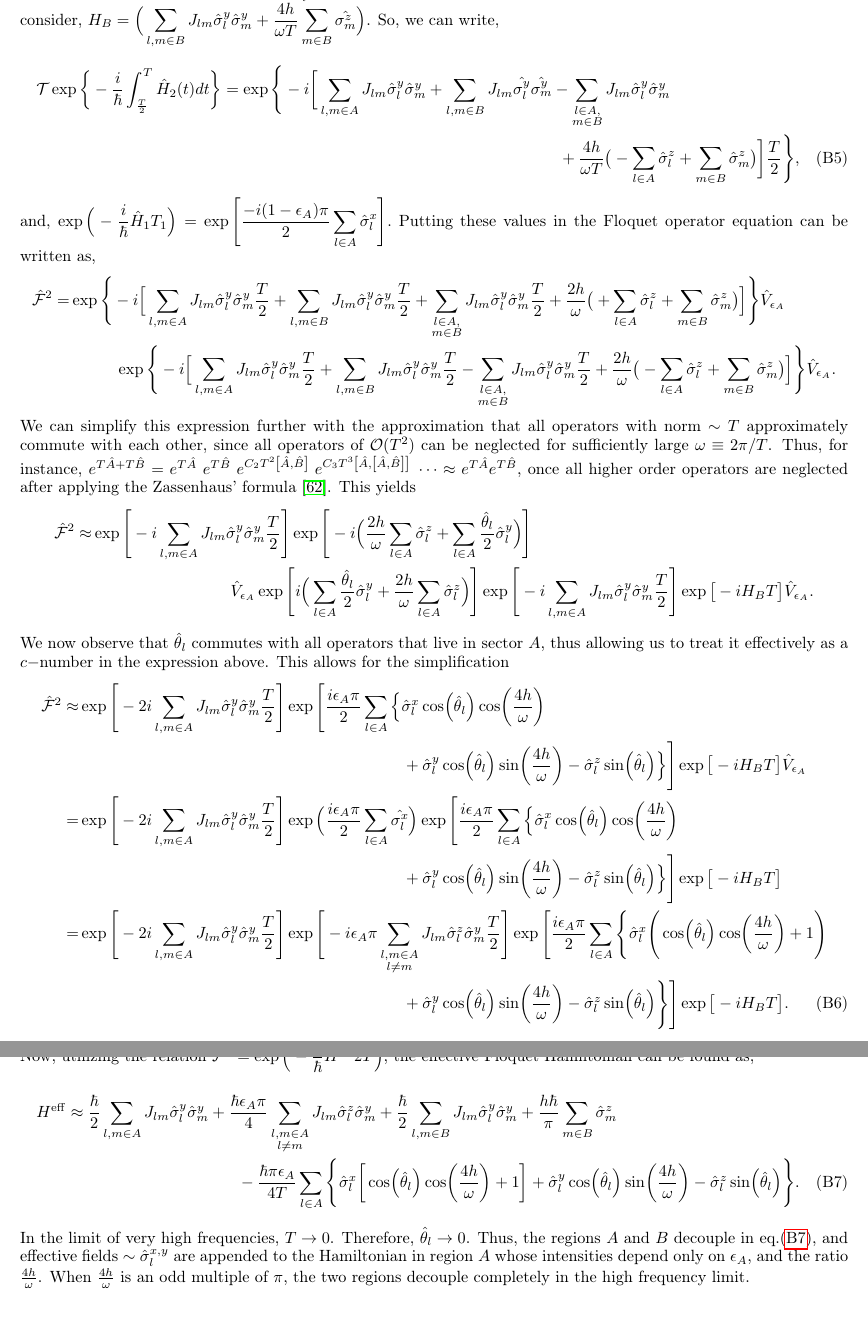
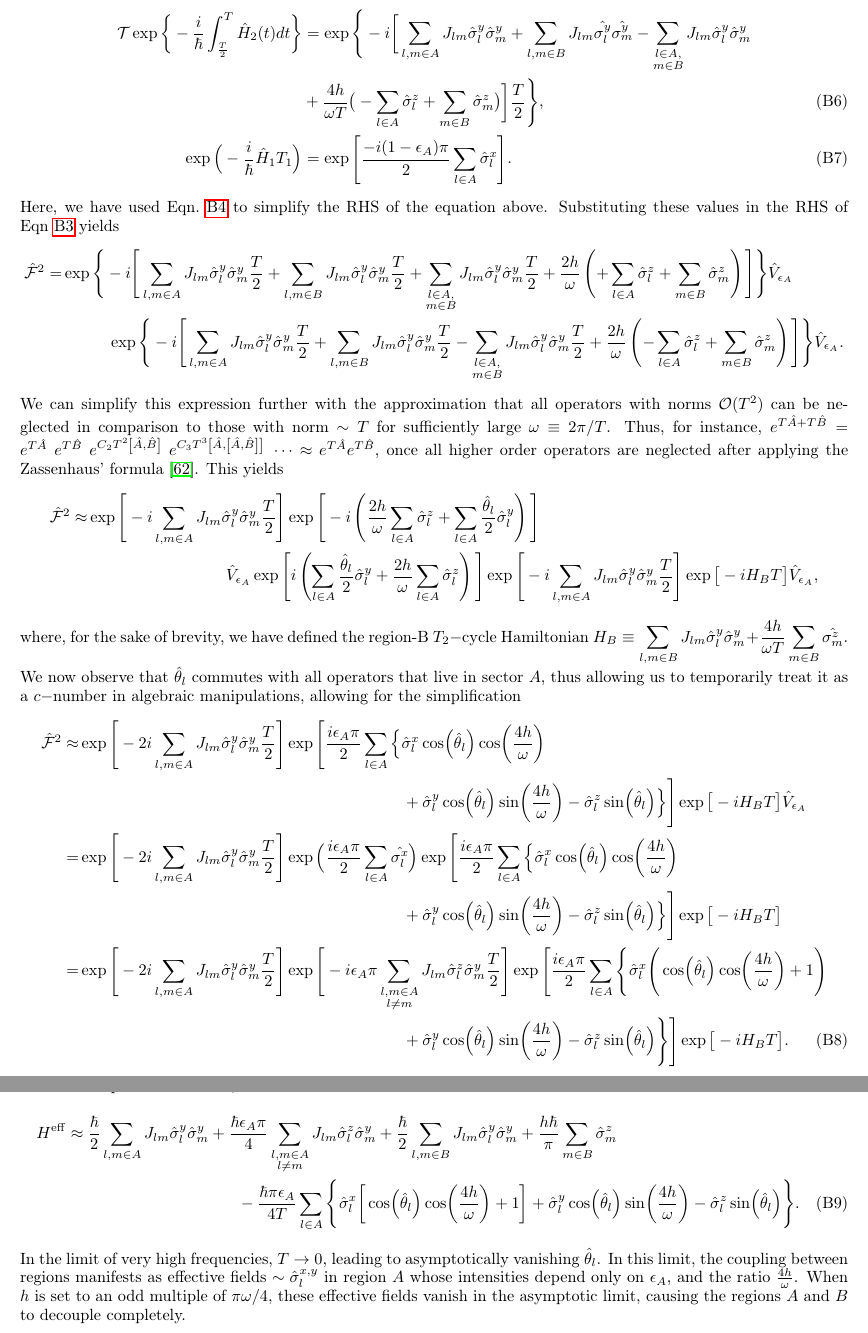
Before and after one commit to rahmahi/Chimera_Time_Crystal, a LaTeX paper (manuscript/chimera_disorder_free.tex): two parts of pages 14 and 15 of 15, joined at a grey line, cut so that both start at the same text. Compiled offline with pdfLaTeX.

Commit message:
Finished proofing the appeidix. There is one doubt left that I have annotated

```diff
--- a/manuscript/chimera_disorder_free.tex
+++ b/manuscript/chimera_disorder_free.tex
@@ -325,28 +323,28 @@ In contrast to the preceding subsection, which focused on the examination of mac
-	Let us consider, $\epsilon_A \neq 0$ and $\epsilon_B=1$. Also, we consider $\displaystyle \hat{V}_{\epsilon_A} = \exp\Big(\frac{i\epsilon_A \pi}{2}\sum_{l\in A}\hat{\sigma}^x_l\Big)$  and $\displaystyle \hat{\theta}_l = 2 \Big(\sum_{m \in B}J_{lm}\hat{\sigma}^y_m \frac{T}{2} \Big)$ which denotes a rotation acting on operator $\hat{\sigma}^y_l$, also we have contracted all the terms contributed from only region B. We consider, $\displaystyle {H}_B = \Big(\sum_{l,m\in B} J_{lm} \hat{\sigma}^y_l\hat{\sigma}^y_m + \frac{4h}{\omega T}\sum_{m \in B}\hat{\sigma^z_m}\Big)$. So, we can write,
-	\begin{multline}
-		\mathcal{T}\exp\bigg\{-\frac{i}{\hbar}\int_{\frac{T}{2}}^{T} \hat{H}_2(t) dt\bigg\} = \exp\Bigg\{-i \bigg[ \sum_{l,m\in A}J_{lm} \hat{\sigma}_l^y\hat{\sigma}_m^y +\sum_{l,m\in B}J_{lm}
+	Clearly, the effective Hamiltonian for the time cycle $T_2 \equiv[\frac{3T}{2}, 2T]$ will also be the same. Now,	let us consider the case where $\epsilon_A \neq 0$ and $\epsilon_B=1$. Furthermore, let us define the operators $\displaystyle \hat{V}_{\epsilon_A} \equiv \exp\Big(\frac{i\epsilon_A \pi}{2}\sum_{l\in A}\hat{\sigma}^x_l\Big), \displaystyle \hat{\theta}_l \equiv 2 \left(\sum_{m \in B}J_{lm}\hat{\sigma}^y_m \frac{T}{2} \right)$; the latter describes a rotation acting on operator $\hat{\sigma}^y_l$ in only region B.  Now, we can simplify the individual propagators in the $T_1$ and $T_2$ cycles as follows.
+	\begin{align}
+		\mathcal{T}\exp\bigg\{-\frac{i}{\hbar}\int_{\frac{T}{2}}^{T} \hat{H}_2(t) dt\bigg\} &= \exp\Bigg\{-i \bigg[ \sum_{l,m\in A}J_{lm} \hat{\sigma}_l^y\hat{\sigma}_m^y +\sum_{l,m\in B}J_{lm}
 		\hat{\sigma_l^y}\hat{\sigma_m^y}-\sum_{\substack{%
 				l \in A,\\
-				m \in B\hfill}} J_{lm}\hat{\sigma}^y_l\hat{\sigma}^y_m\\+\frac{4h}{\omega T}\big( -\sum_{l\in A}^{}\hat{\sigma}^z_l + \sum_{m\in B}^{}\hat{\sigma}^z_m\big)\bigg]\frac{T}{2}\Bigg\},
-	\end{multline}
-	and, $\displaystyle
-	\exp\Big(-\frac{i}{\hbar} \hat{H}_1 T_1\Big) = \exp\Bigg[\frac{-i(1-\epsilon_A)\pi}{2}\sum_{l \in A}\hat{\sigma}^x_l\Bigg].$
-	Putting these values in the Floquet operator equation can be written as,
+				m \in B\hfill}} J_{lm}\hat{\sigma}^y_l\hat{\sigma}^y_m\nonumber\\
+			& +\frac{4h}{\omega T}\big( -\sum_{l\in A}^{}\hat{\sigma}^z_l + \sum_{m\in B}^{}\hat{\sigma}^z_m\big)\bigg]\frac{T}{2}\Bigg\},\\
+			\exp\Big(-\frac{i}{\hbar} \hat{H}_1 T_1\Big) &= \exp\Bigg[\frac{-i(1-\epsilon_A)\pi}{2}\sum_{l \in A}\hat{\sigma}^x_l\Bigg].
+	\end{align}
+	Here, we have used Eqn.~\ref{eq:t2hamilt} to simplify the RHS of the equation above. Substituting these values in the RHS of Eqn~\ref{eq:2tprop}  yields
 	\begin{align}
 		\hat{\mathcal{F}}^2
-		=& \exp\Bigg\{-i \Big[ \sum_{l,m\in A}J_{lm} \hat{\sigma}^y_l\hat{\sigma}^y_m\frac{T}{2} +\sum_{l,m\in B}J_{lm} \hat{\sigma}^y_l\hat{\sigma}^y_m\frac{T}{2}+\sum_{\substack{%
+		=& \exp\Bigg\{-i \Bigg[ \sum_{l,m\in A}J_{lm} \hat{\sigma}^y_l\hat{\sigma}^y_m\frac{T}{2} +\sum_{l,m\in B}J_{lm} \hat{\sigma}^y_l\hat{\sigma}^y_m\frac{T}{2}+\sum_{\substack{%
 				l \in A,\\
-				m \in B\hfill}} J_{lm}\hat{\sigma}^y_l\hat{\sigma}^y_m\frac{T}{2} +\frac{2h}{\omega }\big( +\sum_{l\in A}^{}\hat{\sigma}^z_l + \sum_{m\in B}^{}\hat{\sigma}^z_m\big)\Big]\Bigg\} \hat{V}_{\epsilon_A} \nonumber\\
-		& \hspace{1 cm}\exp\Bigg\{-i \Big[ \sum_{l,m\in A}J_{lm} \hat{\sigma}^y_l\hat{\sigma}^y_m\frac{T}{2} +\sum_{l,m\in B}J_{lm} \hat{\sigma}^y_l\hat{\sigma}^y_m\frac{T}{2}-\sum_{\substack{%
+				m \in B\hfill}} J_{lm}\hat{\sigma}^y_l\hat{\sigma}^y_m\frac{T}{2} +\frac{2h}{\omega }\left( +\sum_{l\in A}^{}\hat{\sigma}^z_l + \sum_{m\in B}^{}\hat{\sigma}^z_m\right)\Bigg]\Bigg\} \hat{V}_{\epsilon_A} \nonumber\\
+		& \hspace{1 cm}\exp\Bigg\{-i \Bigg[ \sum_{l,m\in A}J_{lm} \hat{\sigma}^y_l\hat{\sigma}^y_m\frac{T}{2} +\sum_{l,m\in B}J_{lm} \hat{\sigma}^y_l\hat{\sigma}^y_m\frac{T}{2}-\sum_{\substack{%
 				l \in A,\\
-				m \in B\hfill}} J_{lm}\hat{\sigma}^y_l\hat{\sigma}^y_m\frac{T}{2} +\frac{2h}{\omega}\big( -\sum_{l\in A}^{}\hat{\sigma}^z_l + \sum_{m\in B}^{}\hat{\sigma}^z_m\big)\Big]\Bigg\} \hat{V}_{\epsilon_A}.\nonumber
+				m \in B\hfill}} J_{lm}\hat{\sigma}^y_l\hat{\sigma}^y_m\frac{T}{2} +\frac{2h}{\omega}\left( -\sum_{l\in A}^{}\hat{\sigma}^z_l + \sum_{m\in B}^{}\hat{\sigma}^z_m\right)\Bigg]\Bigg\} \hat{V}_{\epsilon_A}.\nonumber
 		\end{align}
-	We can simplify this expression further with the approximation that all operators with norm $\sim T$ approximately commute with each other, since all operators of $\mathcal{O}(T^2)$ can be neglected for sufficiently large $\omega\equiv 2\pi/T$. Thus, for instance, $e^{T\hat{A} + T\hat{B}}= e^{T\hat{A}}\; e^{T\hat{B}}\;e^{C_2 T^2\left[\hat{A}, \hat{B}\right]}\;e^{C_3 T^3\left[\hat{A},\left[\hat{A}, \hat{B}\right]\right]}\;\dots \approx e^{T\hat{A}} e^{T\hat{B}}$, once all higher order operators are neglected after applying the Zassenhaus' formula~\cite{Magnus1954}. This yields
+	We can simplify this expression further with the approximation that all operators with norms $\mathcal{O}(T^2)$ can be neglected in comparison to those with norm $\sim T$ for sufficiently large $\omega\equiv 2\pi/T$. Thus, for instance, $e^{T\hat{A} + T\hat{B}}= e^{T\hat{A}}\; e^{T\hat{B}}\;e^{C_2 T^2\left[\hat{A}, \hat{B}\right]}\;e^{C_3 T^3\left[\hat{A},\left[\hat{A}, \hat{B}\right]\right]}\;\dots \approx e^{T\hat{A}} e^{T\hat{B}}$, once all higher order operators are neglected after applying the Zassenhaus' formula~\cite{Magnus1954}. This yields
 		\begin{align}
-	\hat{\mathcal{F}}^2 	\approx& \exp\Bigg[-i \sum_{l,m\in A}J_{lm} \hat{\sigma}^y_l\hat{\sigma}^y_m\frac{T}{2}\Bigg] \exp\Bigg[-i\Big(\frac{2h}{\omega } \sum_{l\in A}^{}\hat{\sigma}^z_l + \sum_{l \in A}\frac{\hat{\theta}_{l}}{2}\hat{\sigma}^y_l\Big)\Bigg]\nonumber\\
-		&\hspace{3cm} \hat{V}_{\epsilon_A} \exp\Bigg[i \Big(\sum_{l \in A}\frac{\hat{\theta}_{l}}{2}\hat{\sigma}^y_l + \frac{2h}{\omega} \sum_{l\in A}^{}\hat{\sigma}^z_l\Big)\Bigg] \exp\Bigg[-i\sum_{l,m\in A}J_{lm} \hat{\sigma}^y_l\hat{\sigma}^y_m\frac{T}{2}\Bigg] \exp\big[-i H_B T\big]\hat{V}_{\epsilon_A}.\nonumber
+	\hat{\mathcal{F}}^2 	\approx& \exp\Bigg[-i \sum_{l,m\in A}J_{lm} \hat{\sigma}^y_l\hat{\sigma}^y_m\frac{T}{2}\Bigg] \exp\Bigg[-i\left(\frac{2h}{\omega } \sum_{l\in A}^{}\hat{\sigma}^z_l + \sum_{l \in A}\frac{\hat{\theta}_{l}}{2}\hat{\sigma}^y_l\right)\Bigg]\nonumber\\
+		&\hspace{3cm} \hat{V}_{\epsilon_A} \exp\Bigg[i \left(\sum_{l \in A}\frac{\hat{\theta}_{l}}{2}\hat{\sigma}^y_l + \frac{2h}{\omega} \sum_{l\in A}^{}\hat{\sigma}^z_l\right)\Bigg] \exp\Bigg[-i\sum_{l,m\in A}J_{lm} \hat{\sigma}^y_l\hat{\sigma}^y_m\frac{T}{2}\Bigg] \exp\big[-i H_B T\big]\hat{V}_{\epsilon_A},\nonumber
 	\end{align}
-	We now observe that $\hat{\theta}_l$ commutes with all operators that live in sector $A$, thus allowing us to treat it effectively as a $c-$number in the expression above. This allows for the simplification
+	where, for the sake of brevity, we have defined the region-B $T_2-$cycle Hamiltonian $\displaystyle {H}_B \equiv \sum_{l,m\in B} J_{lm} \hat{\sigma}^y_l\hat{\sigma}^y_m + \frac{4h}{\omega T}\sum_{m \in B}\hat{\sigma^z_m}$. We now observe that $\hat{\theta}_l$ commutes with all operators that live in sector $A$, thus allowing us to temporarily treat it as a $c-$number in algebraic manipulations, allowing for the simplification
 	\begin{align}
 		\hat{\mathcal{F}}^2 	\approx& \exp\Bigg[-2i  \sum_{l,m\in A}J_{lm} \hat{\sigma}^y_l\hat{\sigma}^y_m\frac{T}{2}\Bigg]\exp\Bigg[\frac{i \epsilon_A \pi}{2}\sum_{l\in A}\Big\{\hat{\sigma}^x_l \cos(\hat{\theta}_l)\cos(\frac{4h}{\omega})\nonumber\\
 		&\hspace{7cm}+ \hat{\sigma}^y_l \cos(\hat{\theta}_l)\sin(\frac{4h}{\omega})-\hat{\sigma}^z_l \sin(\hat{\theta}_l)\Big\}\Bigg] \exp\big[-i H_B T\big]\hat{V}_{\epsilon_A}\nonumber\\
@@ -354,15 +352,11 @@ In contrast to the preceding subsection, which focused on the examination of mac
 		&\hspace{ 7cm}  +\hat{\sigma}^y_l \cos(\hat{\theta}_l)\sin(\frac{4h}{\omega})-\hat{\sigma}^z_l \sin(\hat{\theta}_l)\Big\}\Bigg]\exp\big[-i H_B T\big]\nonumber\\
 		=&\exp\Bigg[-2i\sum_{l,m\in A}J_{lm}\hat{\sigma}^y_l\hat{\sigma}^y_m \frac{T}{2}\Bigg] \exp\Bigg[-i\epsilon_A \pi \sum_{\substack{l,m \in A\\l\neq m}}J_{lm} \hat{\sigma}^z_l\hat{\sigma}^y_m\frac{T}{2}\Bigg] \exp\Bigg[\frac{i \epsilon_A \pi}{2}\sum_{l\in A}\Bigg\{\hat{\sigma}^x_l\Bigg( \cos(\hat{\theta}_l)\cos(\frac{4h}{\omega})+1\Bigg)\nonumber\\
 		&\hspace{7cm} +\hat{\sigma}^y_l \cos(\hat{\theta}_l)\sin(\frac{4h}{\omega})-\hat{\sigma}^z_l \sin(\hat{\theta}_l)\Bigg\}\Bigg] \exp\big[-i H_B T\big].
-		\label{eq:floq_couple1}
 	\end{align}
-	Now, utilizing the relation $\displaystyle \hat{\mathcal{F}}^2 = \exp\Big(-\frac{i}{\hbar}H^{\mathrm{eff}}2T\Big)$, the effective Floquet Hamiltonian can be found as,
+	Next, we apply the Baker-Campbell-Hausdorff formula~\cite{Magnus1954} successively to all pairs of exponents in the RHS, neglecting all operators with norms $\mathcal{O}(T^2)$ as before, followed by substitution into the RHS of Eqn.~\ref{eq:2tprop}. This finally yields the effective Floquet Hamiltonian,
 	\begin{multline}
 		H^{\mathrm{eff}} \approx\frac{\hbar}{2} \sum_{l,m\in A}J_{lm}\hat{\sigma}_l^y\hat{\sigma}_m^y +\frac{\hbar \epsilon_A \pi}{4} \sum_{\substack{l,m\in A\\l\neq m}} J_{lm}\hat{\sigma}^z_l\hat{\sigma}^y_m + \frac{\hbar}{2}\sum_{l,m\in B}J_{lm}\hat{\sigma}_l^y \hat{\sigma}_m^y + \frac{h\hbar}{\pi}\sum_{m \in B}\hat{\sigma}^z_m \\ -\frac{\hbar \pi \epsilon_A}{4T}\sum_{l\in A}\Bigg\{\hat{\sigma}^x_l \bigg[\cos(\hat{\theta}_l)\cos(\frac{4h}{\omega})+1 \bigg] + \hat{\sigma}^y_l \cos(\hat{\theta}_l)\sin(\frac{4h}{\omega})-\hat{\sigma}^z_l \sin(\hat{\theta}_l)\Bigg\}.
 		\label{eq:app:nfloq_eff3}
 	\end{multline}
-	In the limit of very high frequencies, $T\rightarrow 0$. Therefore,  $\hat{\theta}_l \rightarrow 0$. Thus, the regions $A$ and $B$ decouple in eq.\eqref{eq:app:nfloq_eff3}, and effective fields $\sim \hat{\sigma}^{x,y}_l$ are appended to the Hamiltonian in region $A$ whose intensities depend only on $\epsilon_A$, and the ratio $\frac{4h}{\omega}$. When $\frac{4h}{\omega}$ is an odd multiple of $\pi$, the two regions decouple completely in the high frequency limit.
-
-
-
+	In the limit of very high frequencies, $T\rightarrow 0$, leading to asymptotically vanishing $\hat{\theta}_l$. In this limit, the coupling between regions manifests as effective fields $\sim \hat{\sigma}^{x,y}_l$ in region $A$ whose intensities depend only on $\epsilon_A$, and the ratio $\frac{4h}{\omega}$. When $h$ is set to an odd multiple of $\pi\omega/4$, these effective fields vanish in the asymptotic limit, causing the regions $A$ and $B$ to decouple completely.
 \end{document}
```
Also changed, not shown: manuscript/chimera_disorder_free.tex (26 more changed lines).
